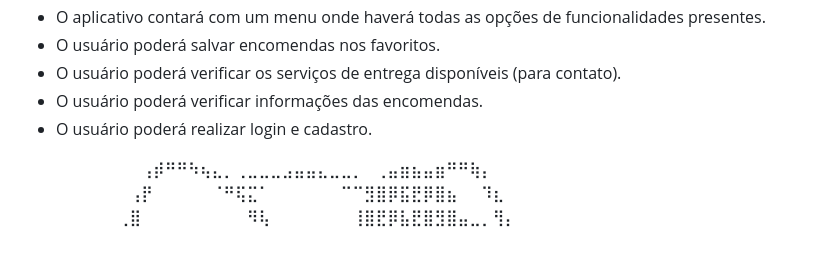
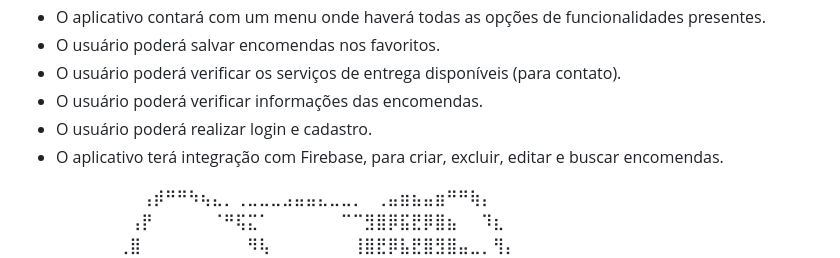
Before and after one commit to julia-bach/pack-tracker-app, a Markdown page: README.md, the part around the change printed below. Rendered like a GitHub page.

```diff
--- a/README.md
+++ b/README.md
@@ -25,6 +25,7 @@ Aplicativo mobile desenvolvido em _flutter_, que tem como objetivo o rastreament
 - O usuário poderá verificar os serviços de entrega disponíveis (para contato).
 - O usuário poderá verificar informações das encomendas.
 - O usuário poderá realizar login e cadastro.
+- O aplicativo terá integração com Firebase, para criar, excluir, editar e buscar encomendas.
 
 ⠀⠀⠀⠀⠀⠀⠀⠀⠀⠀⢠⡾⠛⠛⠳⢦⣄⡀⢀⣀⣀⣀⣠⣤⣤⣄⣀⣀⡀⠀⢀⣤⣶⣦⣤⣶⠛⠛⢷⡄⠀⠀⠀⠀⠀⠀
 ⠀⠀⠀⠀⠀⠀⠀⠀⠀⢠⡟⠀⠀⠀⠀⠀⠈⠛⢯⣍⠁⠀⠀⠀⠀⠀⠀⠉⠉⣻⣿⡿⣯⣟⡿⣿⣦⠀⠀⠹⣆⠀⠀⠀⠀⠀
```
Also changed, not shown: other parts of README.md (+3 -1 lines).
